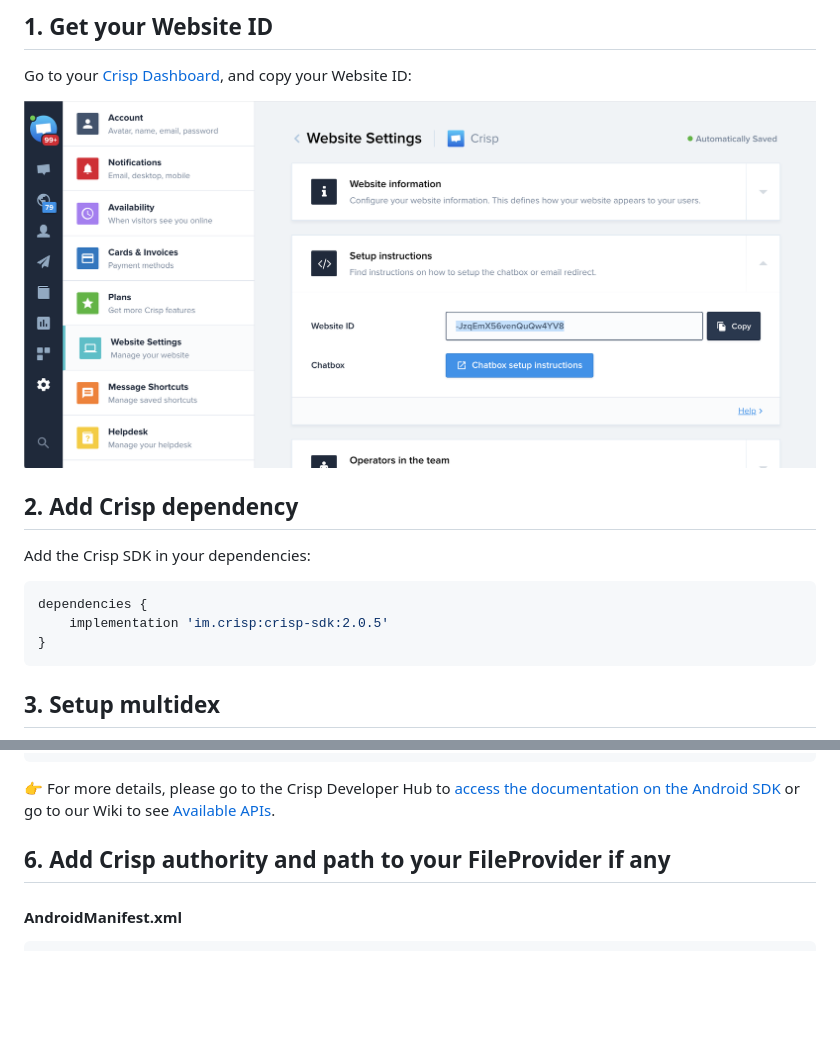
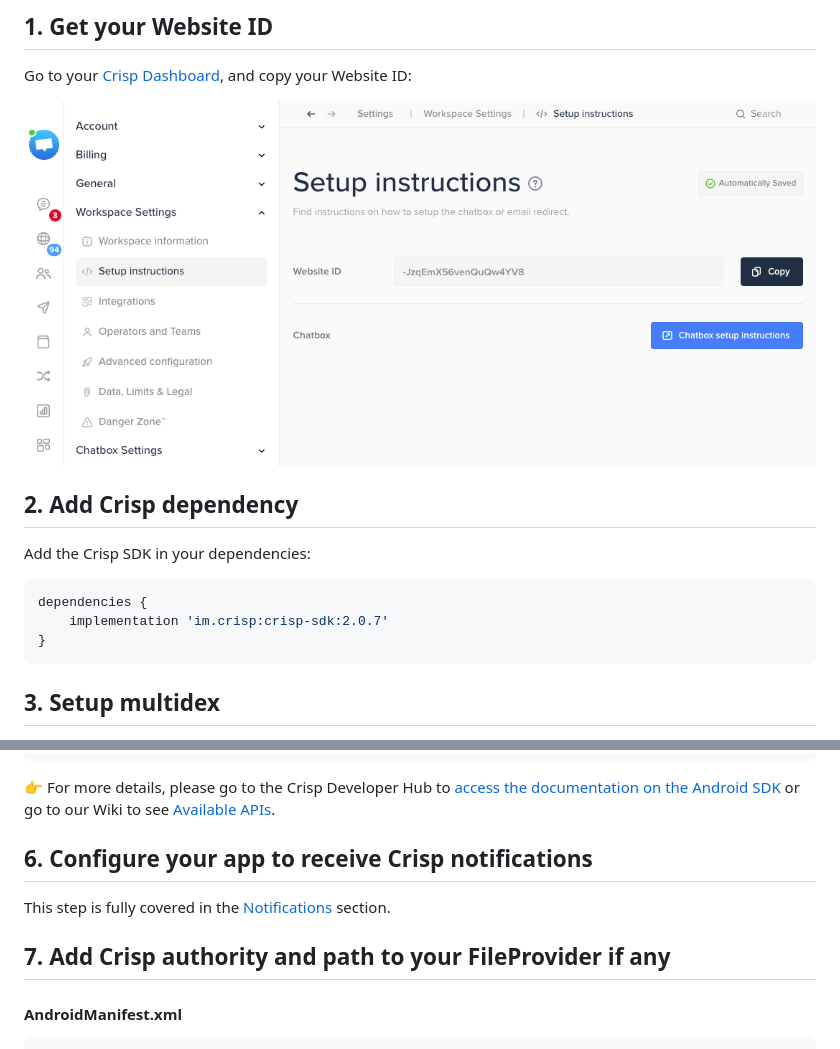
Before and after one commit to crisp-im/crisp-sdk-android, a Markdown page: README.md, 2 parts joined by grey strips. Rendered like a GitHub page; pictures changed too: .github/copy-website-id.png; blank space fills up the shorter version.

Commit message:
Bump 2.0.7

````diff
--- a/README.md
+++ b/README.md
@@ -77,7 +77,7 @@ Add the Crisp SDK in your dependencies:
 
 ```java
 dependencies {
-    implementation 'im.crisp:crisp-sdk:2.0.5'
+    implementation 'im.crisp:crisp-sdk:2.0.7'
 }
 ```
 
@@ -120,7 +120,11 @@ startActivity(crispIntent);
 
 👉 For more details, please go to the Crisp Developer Hub to [access the documentation on the Android SDK](https://docs.crisp.chat/guides/chatbox-sdks/android-sdk/) or go to our Wiki to see [Available APIs](https://github.com/crisp-im/crisp-sdk-android/wiki/2.-Available-APIs).
 
-## 6. Add Crisp authority and path to your FileProvider if any
+## 6. Configure your app to receive Crisp notifications
+
+This step is fully covered in the [Notifications](https://github.com/crisp-im/crisp-sdk-android/wiki/3.-Notifications) section.
+
+## 7. Add Crisp authority and path to your FileProvider if any
 
 #### AndroidManifest.xml
 
````
Also changed, not shown: 4 other files.
